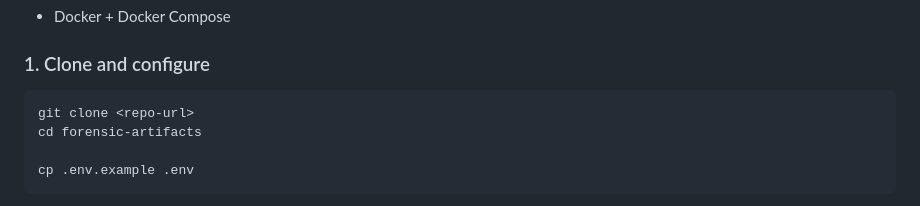
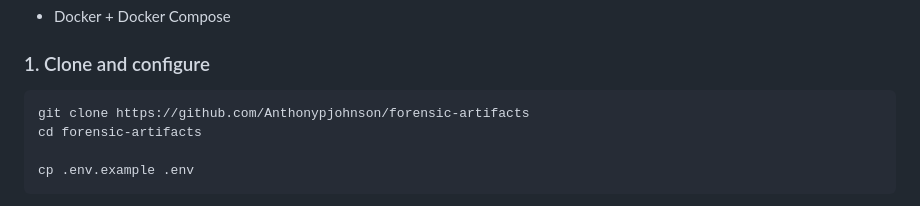
Before and after one commit to Anthonypjohnson/forensic-artifacts, a Markdown page: README.md, the part around the change. GitHub-like rendering.

````diff
--- a/README.md
+++ b/README.md
@@ -34,7 +34,7 @@ A self-hosted knowledge base for forensic artifacts and indicators of compromise
 ### 1. Clone and configure
 
 ```bash
-git clone <repo-url>
+git clone https://github.com/Anthonypjohnson/forensic-artifacts
 cd forensic-artifacts
 
 cp .env.example .env
````
